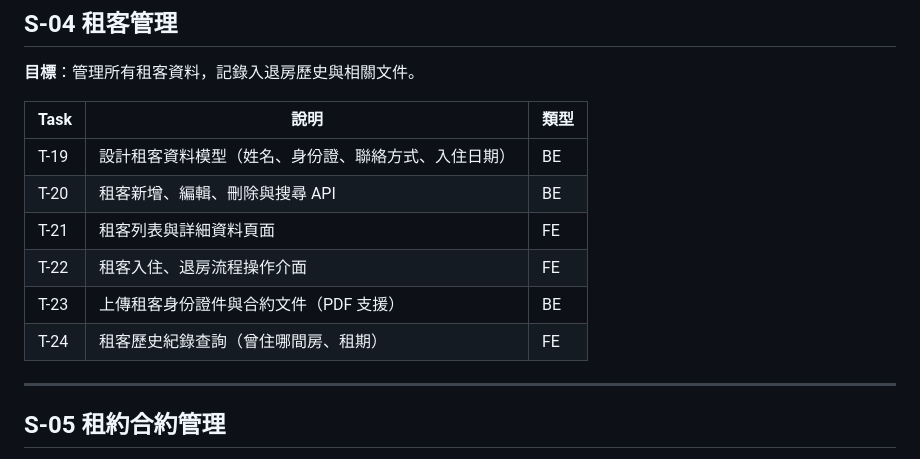
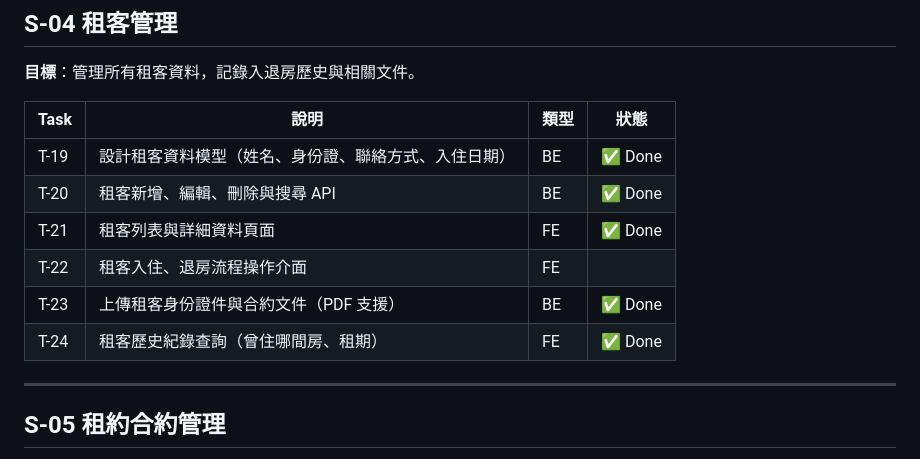
Before and after one commit to vito-mish/rental-suite-manager, a Markdown page: docs/PROJECT_SPEC.md, the part around the change. Rendered like a GitHub page.

Commit message:
docs: update PROJECT_SPEC with S-04 tenant management completion status
Co-Authored-By: Claude Opus 4.6 (1M context) <noreply@anthropic.com>

```diff
--- a/docs/PROJECT_SPEC.md
+++ b/docs/PROJECT_SPEC.md
@@ -85,14 +85,14 @@
 
 **目標**：管理所有租客資料，記錄入退房歷史與相關文件。
 
-| Task | 說明 | 類型 |
-|------|------|------|
-| T-19 | 設計租客資料模型（姓名、身份證、聯絡方式、入住日期） | BE |
-| T-20 | 租客新增、編輯、刪除與搜尋 API | BE |
-| T-21 | 租客列表與詳細資料頁面 | FE |
-| T-22 | 租客入住、退房流程操作介面 | FE |
-| T-23 | 上傳租客身份證件與合約文件（PDF 支援） | BE |
-| T-24 | 租客歷史紀錄查詢（曾住哪間房、租期） | FE |
+| Task | 說明 | 類型 | 狀態 |
+|------|------|------|------|
+| T-19 | 設計租客資料模型（姓名、身份證、聯絡方式、入住日期） | BE | ✅ Done |
+| T-20 | 租客新增、編輯、刪除與搜尋 API | BE | ✅ Done |
+| T-21 | 租客列表與詳細資料頁面 | FE | ✅ Done |
+| T-22 | 租客入住、退房流程操作介面 | FE | |
+| T-23 | 上傳租客身份證件與合約文件（PDF 支援） | BE | ✅ Done |
+| T-24 | 租客歷史紀錄查詢（曾住哪間房、租期） | FE | ✅ Done |
 
 ---
 
```
